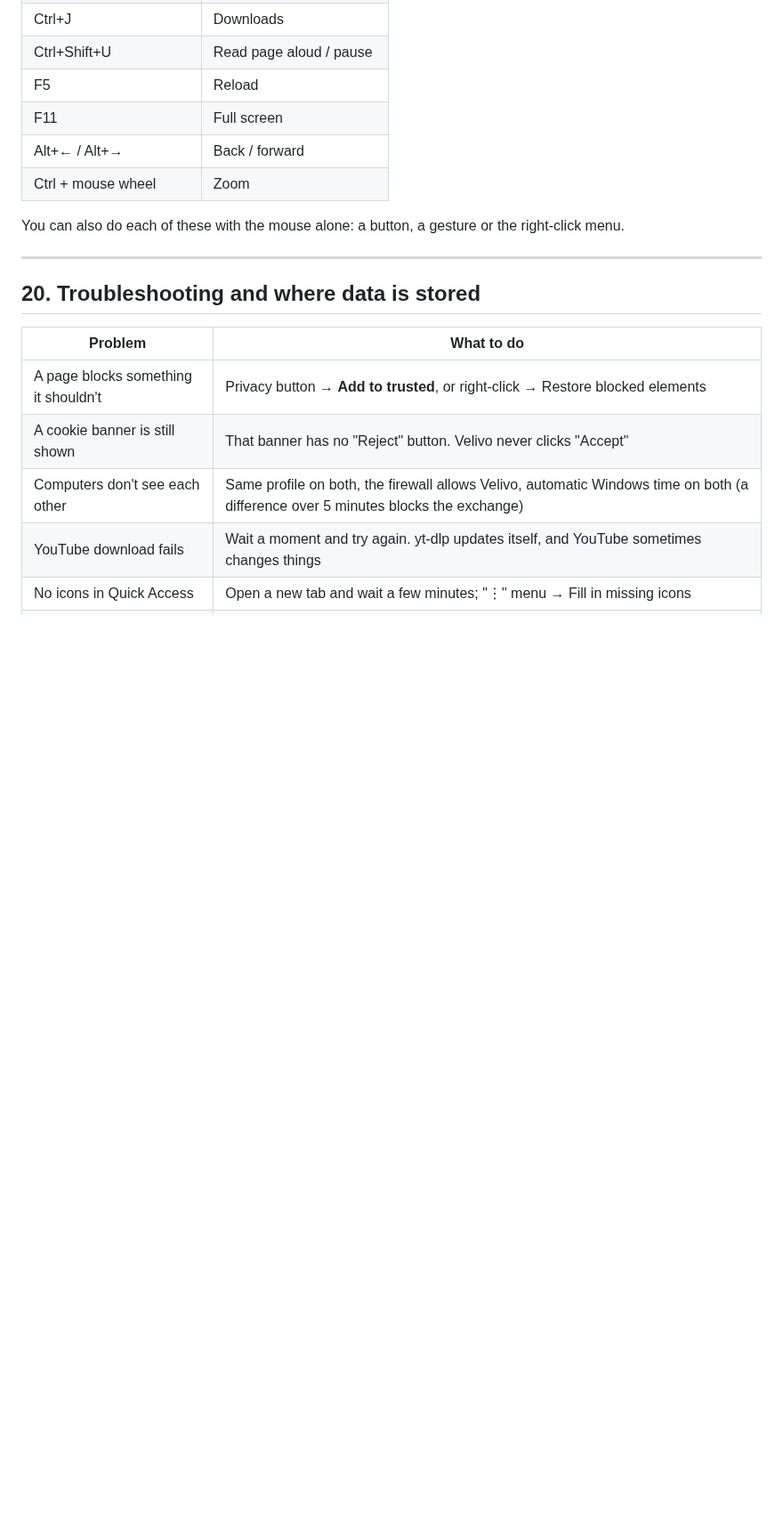
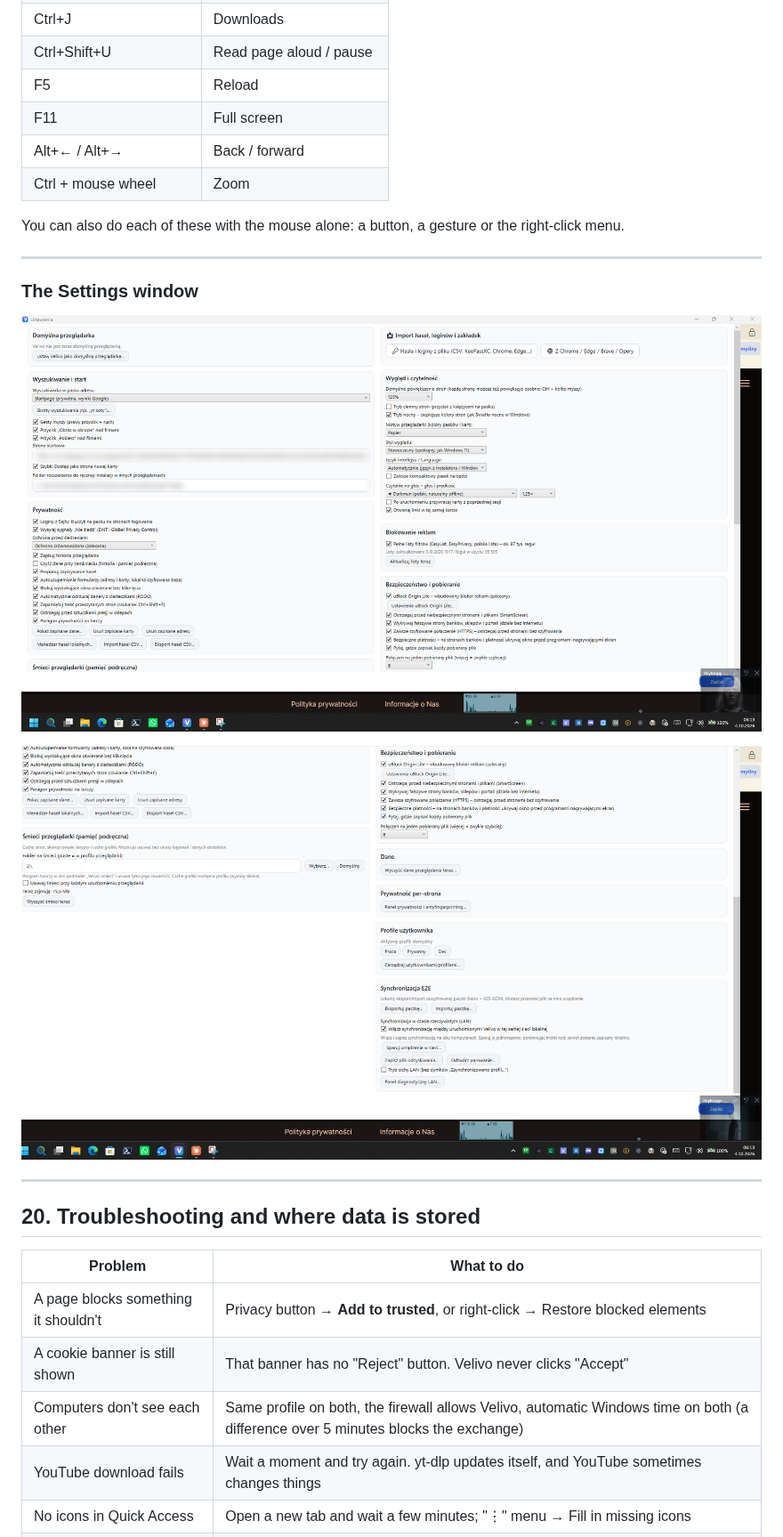
Before and after one commit to mic0078/Velivo-1.22, a Markdown page: MANUAL.en.md, the part around the change. Shown at 89% size. Rendered like a GitHub page; pictures changed too: docs/zrzuty/ustawienia-1.png (added), docs/zrzuty/ustawienia-2.png (added); blank space fills up the shorter version.

```diff
--- a/MANUAL.en.md
+++ b/MANUAL.en.md
@@ -570,6 +570,14 @@ You can also do each of these with the mouse alone: a button, a gesture or the r
 
 ---
 
+### The Settings window
+
+![Settings, part 1: import, search, privacy, look, uBlock Origin Lite and security](docs/zrzuty/ustawienia-1.png)
+
+![Settings, part 2: junk on a RAM disk, data, profiles and sync](docs/zrzuty/ustawienia-2.png)
+
+---
+
 ## 20. Troubleshooting and where data is stored
 
 | Problem | What to do |
```
Also changed, not shown: INSTRUKCJA.md (+4 -0 lines).
